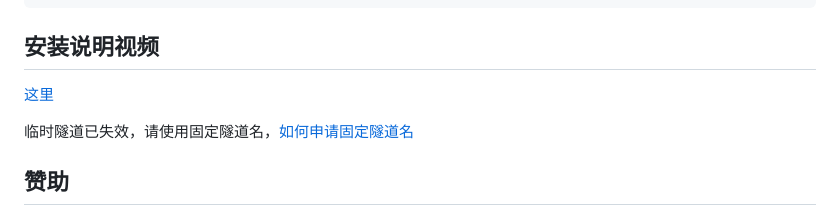
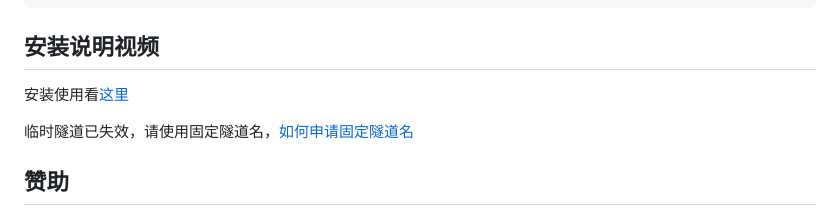
Before and after one commit to frankiejun/serv00-play, a Markdown page: README.md, the part around the change. Rendered like a GitHub page.

```diff
--- a/README.md
+++ b/README.md
@@ -58,7 +58,7 @@ PS. 保进程逻辑已挪到serv00上做，actions只做保号，降低访问频
 
 ## 安装说明视频
 
-[这里](https://youtu.be/1N7SGqBWooY)
+安装使用看[这里](https://youtu.be/1N7SGqBWooY)
 
 临时隧道已失效，请使用固定隧道名，[如何申请固定隧道名](https://youtu.be/KyMvtWknu-k)
 
```
